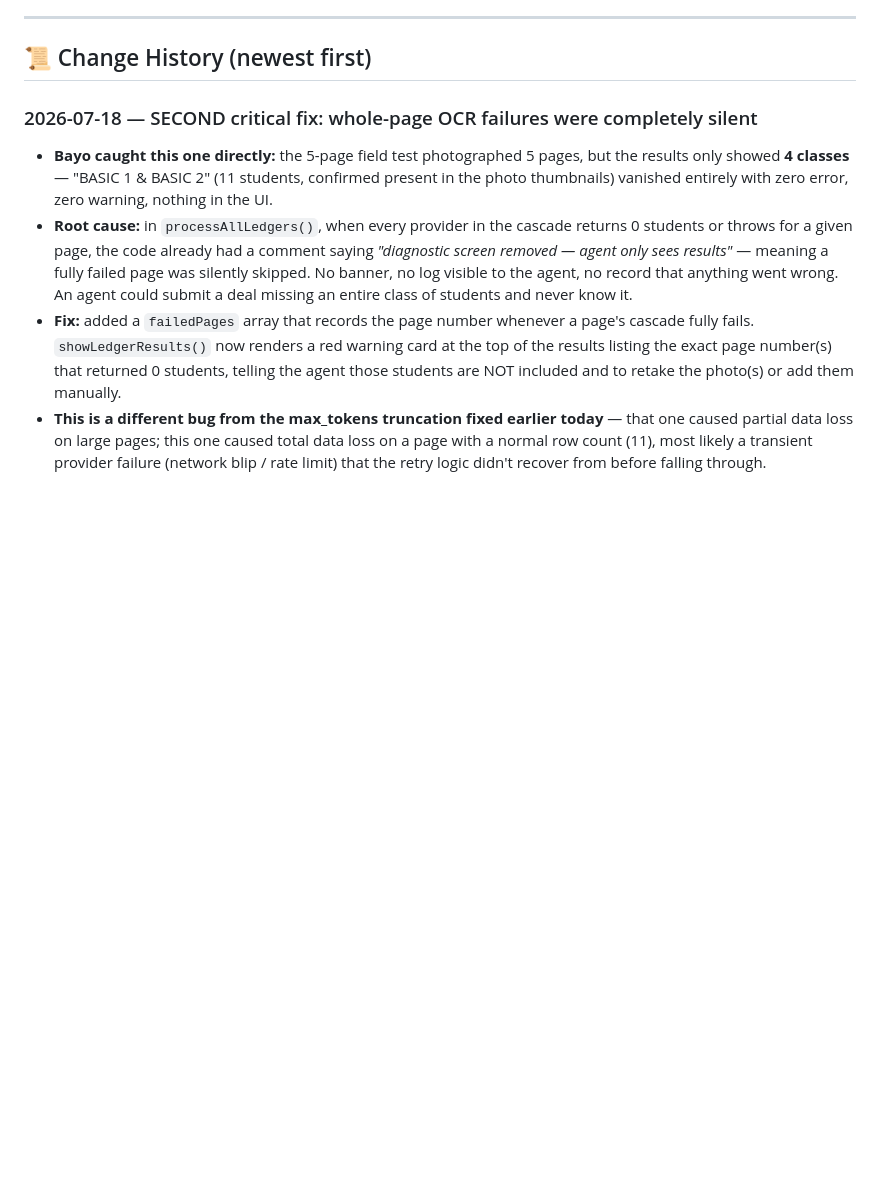
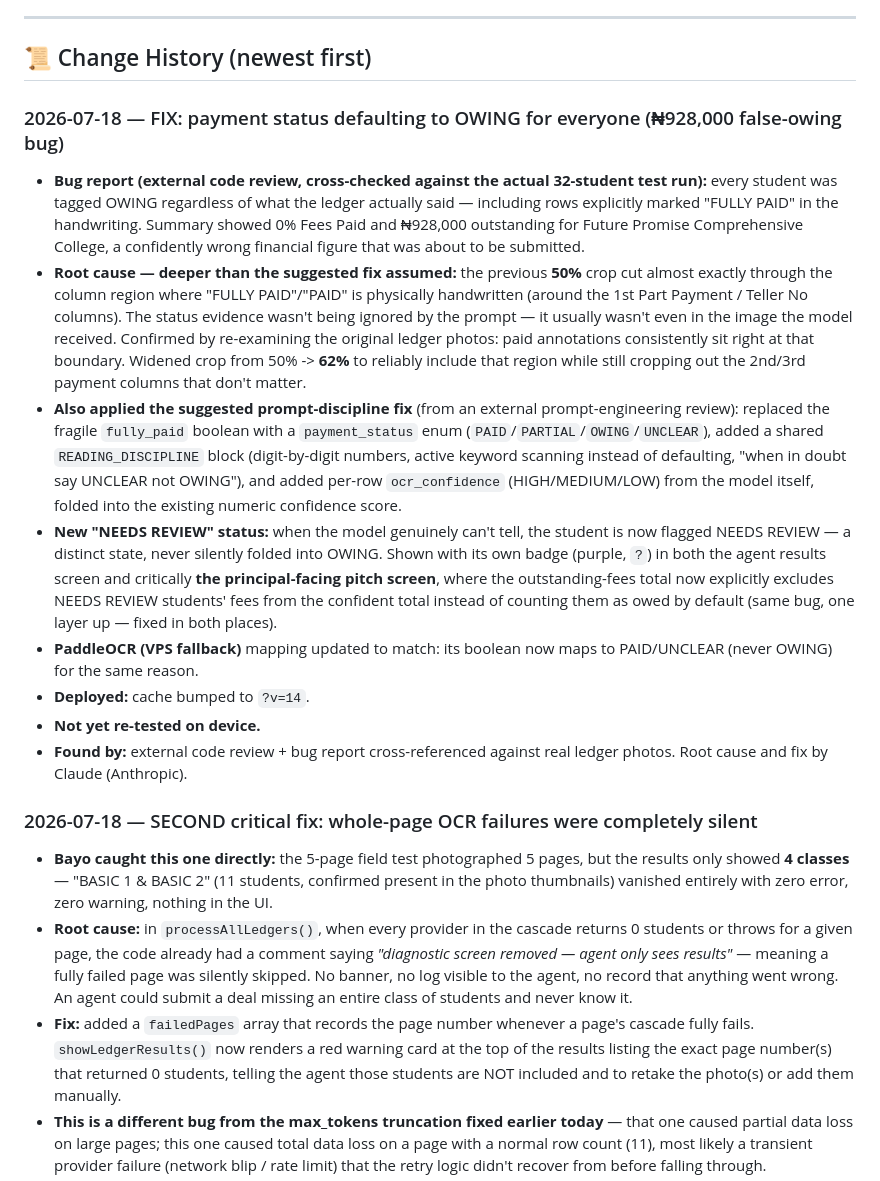
Before and after one commit to KobOmoba/bloom-agent-v2, a Markdown page: README.md, the part around the change. GitHub-like rendering; blank space fills up the shorter version.

Commit message:
Document payment-status fix and crop-boundary root cause

```diff
--- a/README.md
+++ b/README.md
@@ -103,6 +103,44 @@ bloom-agent-v2/
 ---
 
 ## 📜 Change History (newest first)
+
+### 2026-07-18 — FIX: payment status defaulting to OWING for everyone (₦928,000 false-owing bug)
+- **Bug report (external code review, cross-checked against the actual
+  32-student test run):** every student was tagged OWING regardless of
+  what the ledger actually said — including rows explicitly marked
+  "FULLY PAID" in the handwriting. Summary showed 0% Fees Paid and
+  ₦928,000 outstanding for Future Promise Comprehensive College, a
+  confidently wrong financial figure that was about to be submitted.
+- **Root cause — deeper than the suggested fix assumed:** the previous
+  **50%** crop cut almost exactly through the column region where
+  "FULLY PAID"/"PAID" is physically handwritten (around the 1st Part
+  Payment / Teller No columns). The status evidence wasn't being ignored
+  by the prompt — it usually wasn't even in the image the model received.
+  Confirmed by re-examining the original ledger photos: paid annotations
+  consistently sit right at that boundary. Widened crop from 50% -> **62%**
+  to reliably include that region while still cropping out the 2nd/3rd
+  payment columns that don't matter.
+- **Also applied the suggested prompt-discipline fix** (from an external
+  prompt-engineering review): replaced the fragile `fully_paid` boolean
+  with a `payment_status` enum (`PAID`/`PARTIAL`/`OWING`/`UNCLEAR`), added
+  a shared `READING_DISCIPLINE` block (digit-by-digit numbers, active
+  keyword scanning instead of defaulting, "when in doubt say UNCLEAR not
+  OWING"), and added per-row `ocr_confidence` (HIGH/MEDIUM/LOW) from the
+  model itself, folded into the existing numeric confidence score.
+- **New "NEEDS REVIEW" status:** when the model genuinely can't tell,
+  the student is now flagged NEEDS REVIEW — a distinct state, never
+  silently folded into OWING. Shown with its own badge (purple, `?`) in
+  both the agent results screen and critically **the principal-facing
+  pitch screen**, where the outstanding-fees total now explicitly
+  excludes NEEDS REVIEW students' fees from the confident total instead
+  of counting them as owed by default (same bug, one layer up — fixed in
+  both places).
+- **PaddleOCR (VPS fallback)** mapping updated to match: its boolean now
+  maps to PAID/UNCLEAR (never OWING) for the same reason.
+- **Deployed:** cache bumped to `?v=14`.
+- **Not yet re-tested on device.**
+- **Found by:** external code review + bug report cross-referenced
+  against real ledger photos. Root cause and fix by Claude (Anthropic).
 
 ### 2026-07-18 — SECOND critical fix: whole-page OCR failures were completely silent
 - **Bayo caught this one directly:** the 5-page field test photographed
```
